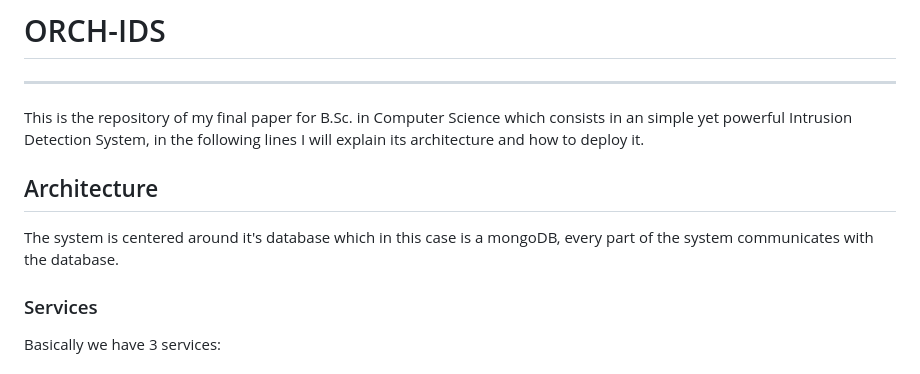
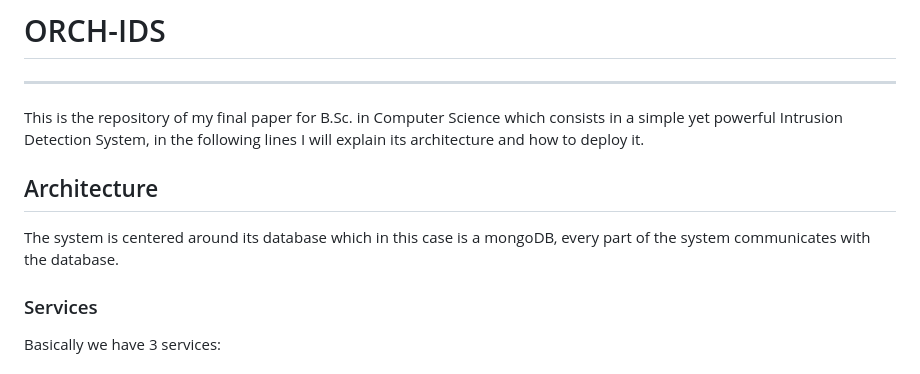
Before and after one commit to YuriBittencourt/ORCH-IDS, a Markdown page: README.md, the part around the change. GitHub-like rendering.

Commit message:
feat: README updated

```diff
--- a/README.md
+++ b/README.md
@@ -1,9 +1,9 @@
 # ORCH-IDS
 ___
-This is the repository of my final paper for B.Sc. in Computer Science which consists in an simple yet powerful Intrusion Detection System, in the following lines I will explain its architecture and how to deploy it.
+This is the repository of my final paper for B.Sc. in Computer Science which consists in a simple yet powerful Intrusion Detection System, in the following lines I will explain its architecture and how to deploy it.
 
 ## Architecture
-The system is centered around it's database which in this case is a mongoDB, every part of the system communicates with the database.
+The system is centered around its database which in this case is a mongoDB, every part of the system communicates with the database.
 
 ### Services
 Basically we have 3 services:
```
